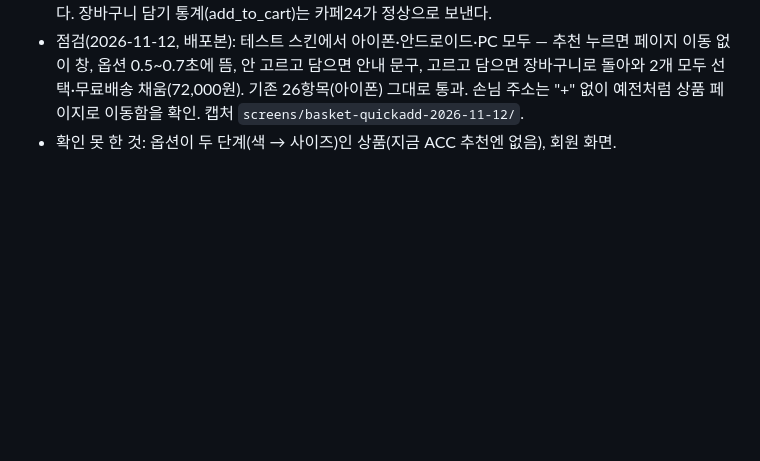
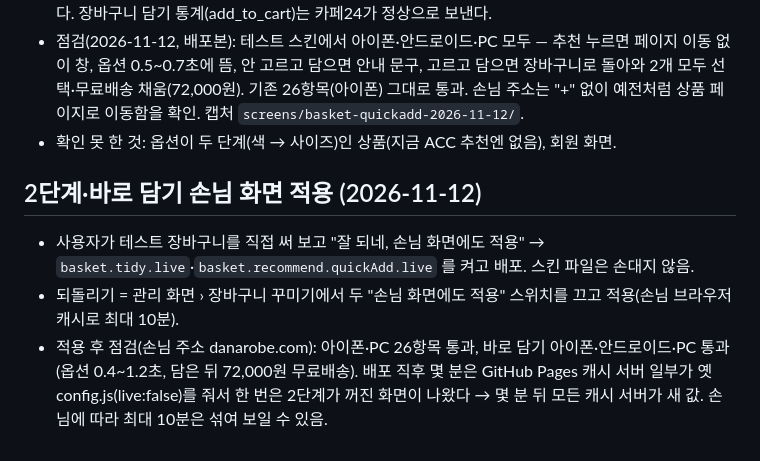
Before and after one commit to danarobe/danarobe-checkout, a Markdown page: README.md, the part around the change. Rendered like a GitHub page; blank space fills up the shorter version.

Commit message:
손님 화면 적용 점검 기록
Co-Authored-By: Claude Opus 5.5 <noreply@anthropic.com>

```diff
--- a/README.md
+++ b/README.md
@@ -155,3 +155,9 @@
 - 알아둘 것: 창을 열 때 카페24 옵션 페이지가 한 번 열리므로 방문 통계에 페이지 보기 1회가 잡힐 수 있다. 장바구니 담기 통계(add_to_cart)는 카페24가 정상으로 보낸다.
 - 점검(2026-11-12, 배포본): 테스트 스킨에서 아이폰·안드로이드·PC 모두 — 추천 누르면 페이지 이동 없이 창, 옵션 0.5~0.7초에 뜸, 안 고르고 담으면 안내 문구, 고르고 담으면 장바구니로 돌아와 2개 모두 선택·무료배송 채움(72,000원). 기존 26항목(아이폰) 그대로 통과. 손님 주소는 "+" 없이 예전처럼 상품 페이지로 이동함을 확인. 캡처 `screens/basket-quickadd-2026-11-12/`.
 - 확인 못 한 것: 옵션이 두 단계(색 → 사이즈)인 상품(지금 ACC 추천엔 없음), 회원 화면.
+
+## 2단계·바로 담기 손님 화면 적용 (2026-11-12)
+
+- 사용자가 테스트 장바구니를 직접 써 보고 "잘 되네, 손님 화면에도 적용" → `basket.tidy.live`·`basket.recommend.quickAdd.live` 를 켜고 배포. 스킨 파일은 손대지 않음.
+- 되돌리기 = 관리 화면 › 장바구니 꾸미기에서 두 "손님 화면에도 적용" 스위치를 끄고 적용(손님 브라우저 캐시로 최대 10분).
+- 적용 후 점검(손님 주소 danarobe.com): 아이폰·PC 26항목 통과, 바로 담기 아이폰·안드로이드·PC 통과(옵션 0.4~1.2초, 담은 뒤 72,000원 무료배송). 배포 직후 몇 분은 GitHub Pages 캐시 서버 일부가 옛 config.js(live:false)를 줘서 한 번은 2단계가 꺼진 화면이 나왔다 → 몇 분 뒤 모든 캐시 서버가 새 값. 손님에 따라 최대 10분은 섞여 보일 수 있음.
```
